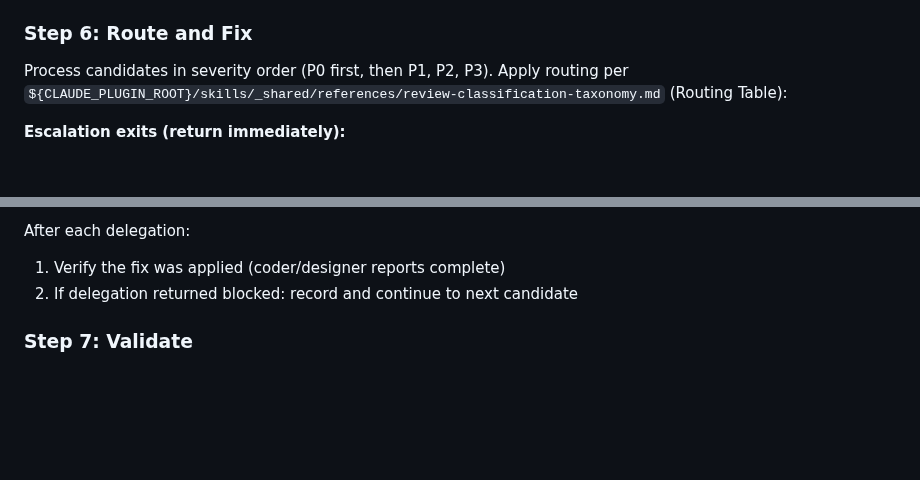
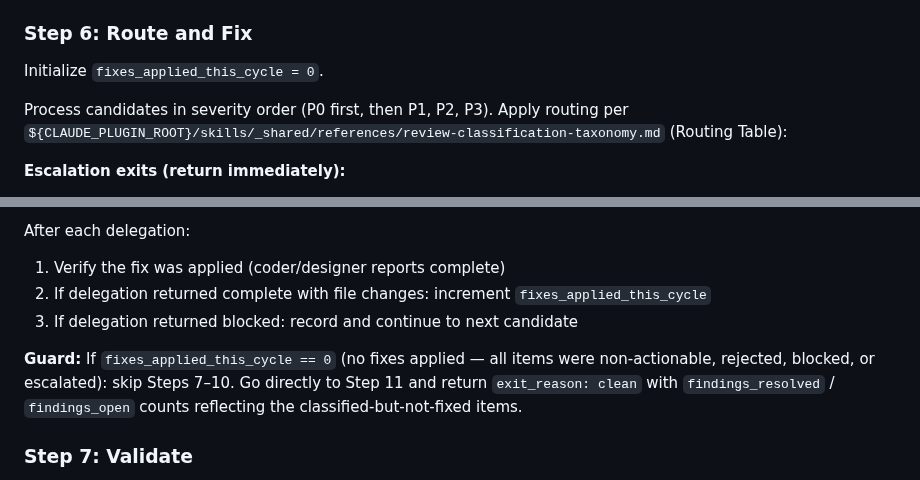
Before and after one commit to brenpike/agent-framework, a Markdown page: plugin/agents/github-reviewer.md, 2 parts joined by grey strips. Drawn GitHub-style; blank space fills up the shorter version.

Commit message:
fix(review): add validation-regression gate and fix-mode empty-cycle guard

```diff
--- a/plugin/agents/github-reviewer.md
+++ b/plugin/agents/github-reviewer.md
@@ -193,6 +193,8 @@ Derive `severity_category`: if classified `incorrect-or-rejected`, check whether
 
 ### Step 6: Route and Fix
 
+Initialize `fixes_applied_this_cycle = 0`.
+
 Process candidates in severity order (P0 first, then P1, P2, P3). Apply routing per `${CLAUDE_PLUGIN_ROOT}/skills/_shared/references/review-classification-taxonomy.md` (Routing Table):
 
 **Escalation exits (return immediately):**
@@ -233,7 +235,10 @@ Use `model: "sonnet"` on Agent() calls. Pass the feedback body, affected file(s)
 
 After each delegation:
 1. Verify the fix was applied (coder/designer reports complete)
-2. If delegation returned blocked: record and continue to next candidate
+2. If delegation returned complete with file changes: increment `fixes_applied_this_cycle`
+3. If delegation returned blocked: record and continue to next candidate
+
+**Guard:** If `fixes_applied_this_cycle == 0` (no fixes applied — all items were non-actionable, rejected, blocked, or escalated): skip Steps 7–10. Go directly to Step 11 and return `exit_reason: clean` with `findings_resolved` / `findings_open` counts reflecting the classified-but-not-fixed items.
 
 ### Step 7: Validate
 
```
Also changed, not shown: plugin/agents/local-reviewer.md (+2 -0 lines).
